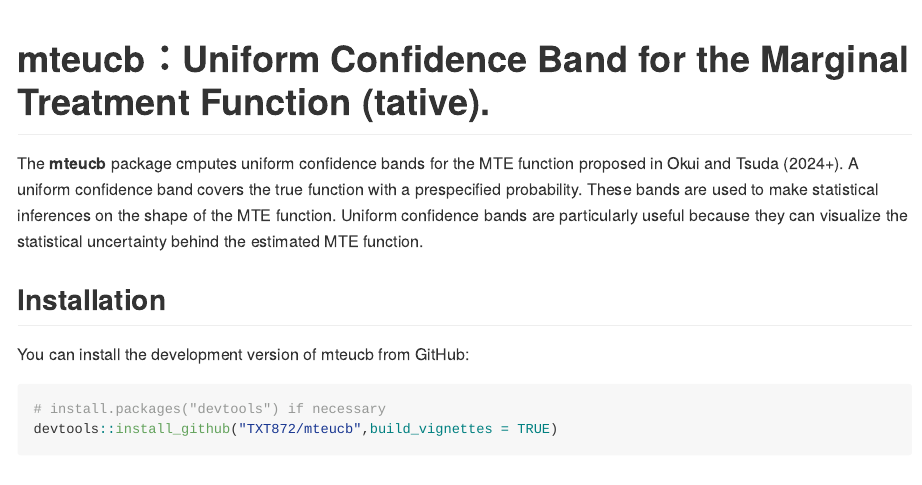
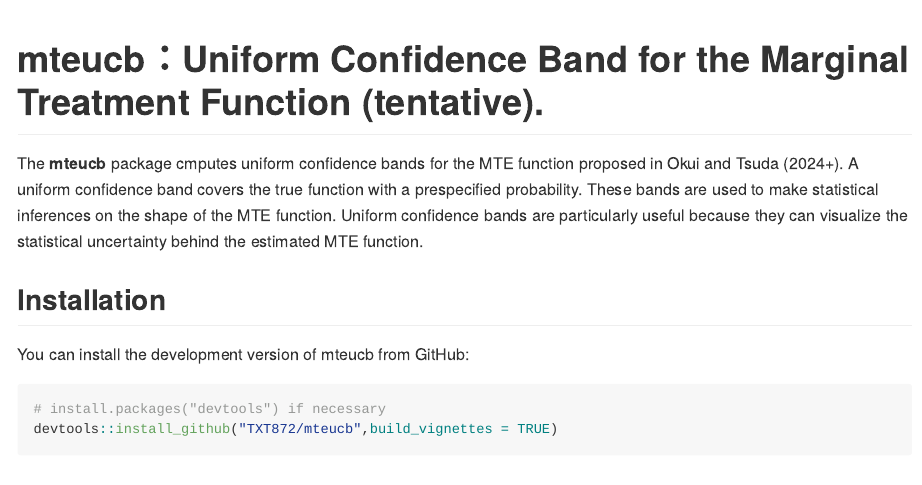
Before and after one commit to TXT872/mteucb, an R Markdown document (README.Rmd): the page in a window 1100 px wide, from its top. The pictures show the output file README.md that the author committed with the source, drawn offline in the style of GitHub.

Commit message:
Commit (7/6 17:10)

````diff
--- a/README.Rmd
+++ b/README.Rmd
@@ -13,7 +13,7 @@
 )
 ```
 
-# mteucb：Uniform Confidence Band for the Marginal Treatment Function (tative).
+# mteucb：Uniform Confidence Band for the Marginal Treatment Function (tentative).
 
 <!-- badges: start -->
 <!-- badges: end -->
````
Also changed, not shown: README.md.
